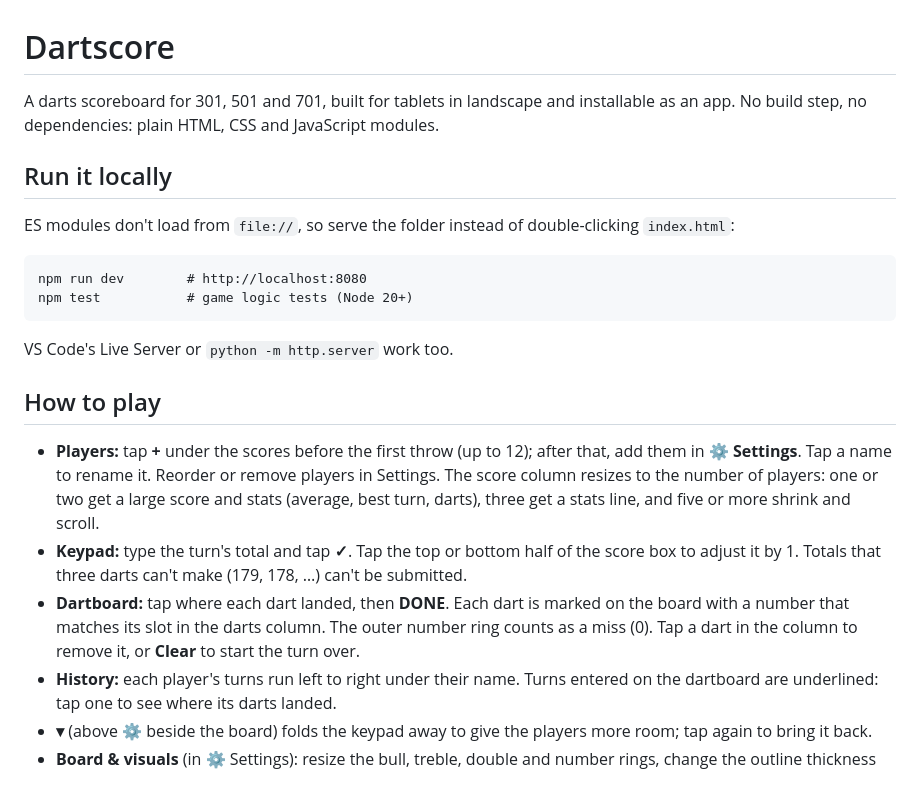
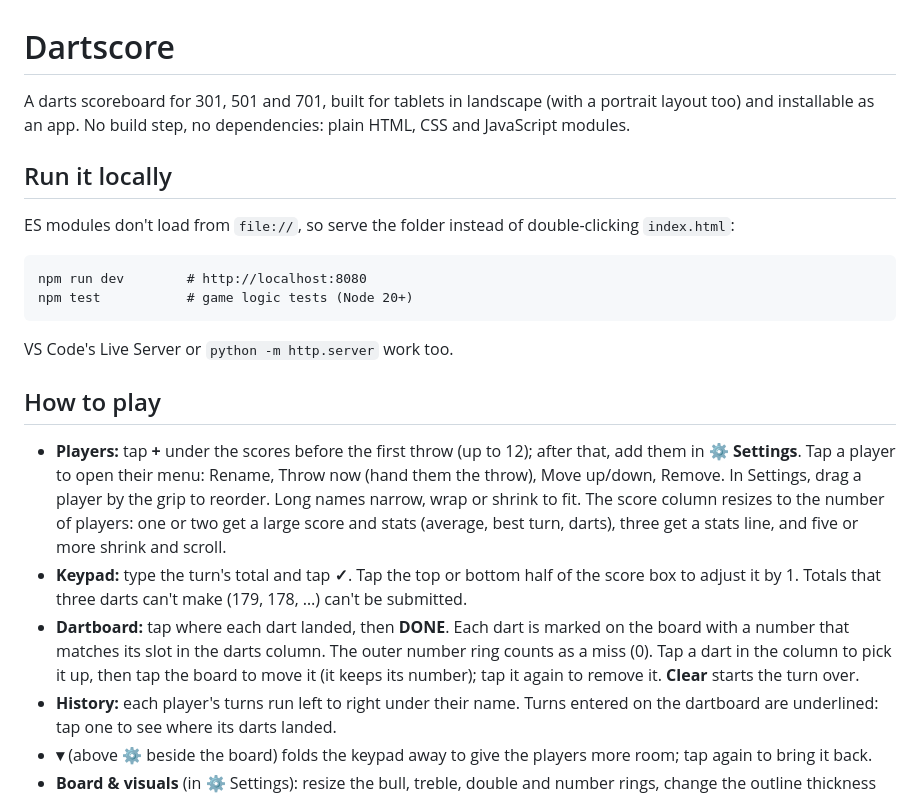
Before and after one commit to ChrisLe5512/Dartscore, a Markdown page: README.md, the part around the change. GitHub-like rendering.

Commit message:
Document dart editing, the player menu, name fitting and portrait
Co-Authored-By: Claude Opus 5.5 <noreply@anthropic.com>

```diff
--- a/README.md
+++ b/README.md
@@ -1,6 +1,6 @@
 # Dartscore
 
-A darts scoreboard for 301, 501 and 701, built for tablets in landscape and installable as an app. No build step, no dependencies: plain HTML, CSS and JavaScript modules.
+A darts scoreboard for 301, 501 and 701, built for tablets in landscape (with a portrait layout too) and installable as an app. No build step, no dependencies: plain HTML, CSS and JavaScript modules.
 
 ## Run it locally
 
@@ -15,9 +15,9 @@ VS Code's Live Server or `python -m http.server` work too.
 
 ## How to play
 
-- **Players:** tap **+** under the scores before the first throw (up to 12); after that, add them in **⚙ Settings**. Tap a name to rename it. Reorder or remove players in Settings. The score column resizes to the number of players: one or two get a large score and stats (average, best turn, darts), three get a stats line, and five or more shrink and scroll.
+- **Players:** tap **+** under the scores before the first throw (up to 12); after that, add them in **⚙ Settings**. Tap a player to open their menu: Rename, Throw now (hand them the throw), Move up/down, Remove. In Settings, drag a player by the grip to reorder. Long names narrow, wrap or shrink to fit. The score column resizes to the number of players: one or two get a large score and stats (average, best turn, darts), three get a stats line, and five or more shrink and scroll.
 - **Keypad:** type the turn's total and tap **✓**. Tap the top or bottom half of the score box to adjust it by 1. Totals that three darts can't make (179, 178, …) can't be submitted.
-- **Dartboard:** tap where each dart landed, then **DONE**. Each dart is marked on the board with a number that matches its slot in the darts column. The outer number ring counts as a miss (0). Tap a dart in the column to remove it, or **Clear** to start the turn over.
+- **Dartboard:** tap where each dart landed, then **DONE**. Each dart is marked on the board with a number that matches its slot in the darts column. The outer number ring counts as a miss (0). Tap a dart in the column to pick it up, then tap the board to move it (it keeps its number); tap it again to remove it. **Clear** starts the turn over.
 - **History:** each player's turns run left to right under their name. Turns entered on the dartboard are underlined: tap one to see where its darts landed.
 - **▾** (above ⚙ beside the board) folds the keypad away to give the players more room; tap again to bring it back.
 - **Board & visuals** (in ⚙ Settings): resize the bull, treble, double and number rings, change the outline thickness and colour, or add wires around every bed. The board is drawn live, so tapping follows your layout, and the bed each dart hits lights up.
```
Also changed, not shown: CLAUDE.md (+2 -2 lines).
